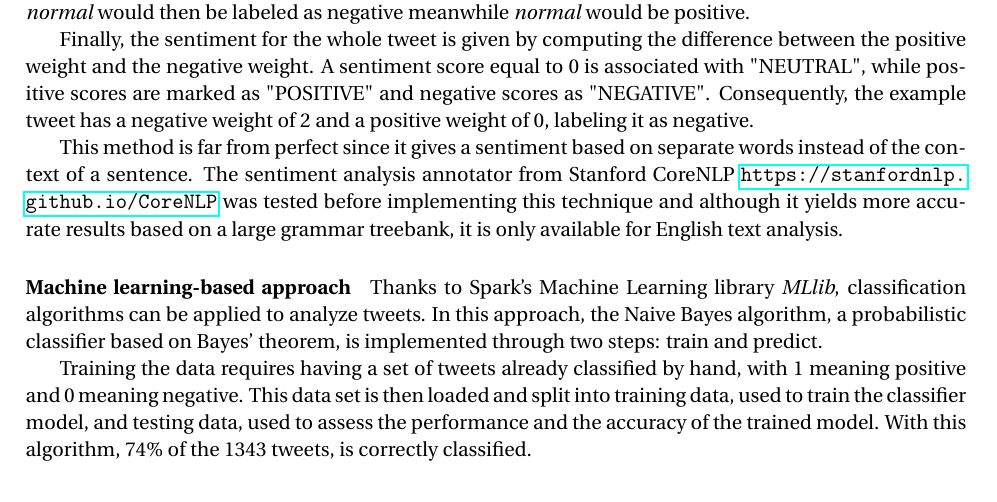
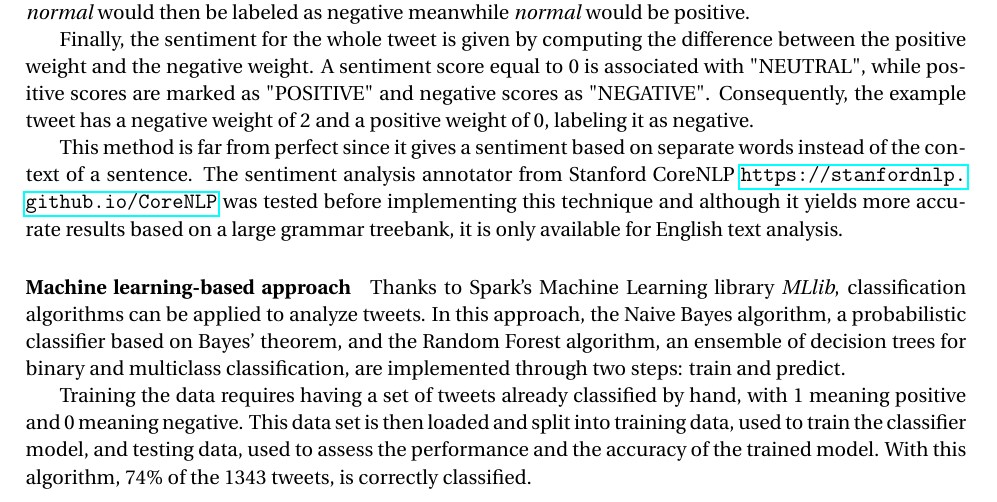
Before and after one commit to t3g7/report, a LaTeX document (main.tex): part of page 3 of 5, cut so that both start at the same text. Compiled offline with pdfLaTeX.

Commit message:
Add RF algorithm in ML approach

```diff
--- a/main.tex
+++ b/main.tex
@@ -109,7 +109,7 @@ This method is far from perfect since it gives a sentiment based on separate wor
 
 \paragraph{Machine learning-based approach}
 
-Thanks to Spark's Machine Learning library \textit{MLlib}, classification algorithms can be applied to analyze tweets. In this approach, the Naive Bayes algorithm, a probabilistic classifier based on Bayes' theorem, is implemented through two steps: train and predict.
+Thanks to Spark's Machine Learning library \textit{MLlib}, classification algorithms can be applied to analyze tweets. In this approach, the Naive Bayes algorithm, a probabilistic classifier based on Bayes' theorem, and the Random Forest algorithm, an ensemble of decision trees for binary and multiclass classification, are implemented through two steps: train and predict.
 
 Training the data requires having a set of tweets already classified by hand, with 1 meaning positive and 0 meaning negative. This data set is then loaded and split into training data, used to train the classifier model, and testing data, used to assess the performance and the accuracy of the trained model.
 With this algorithm, 74\% of the 1343 tweets, is correctly classified.
```
